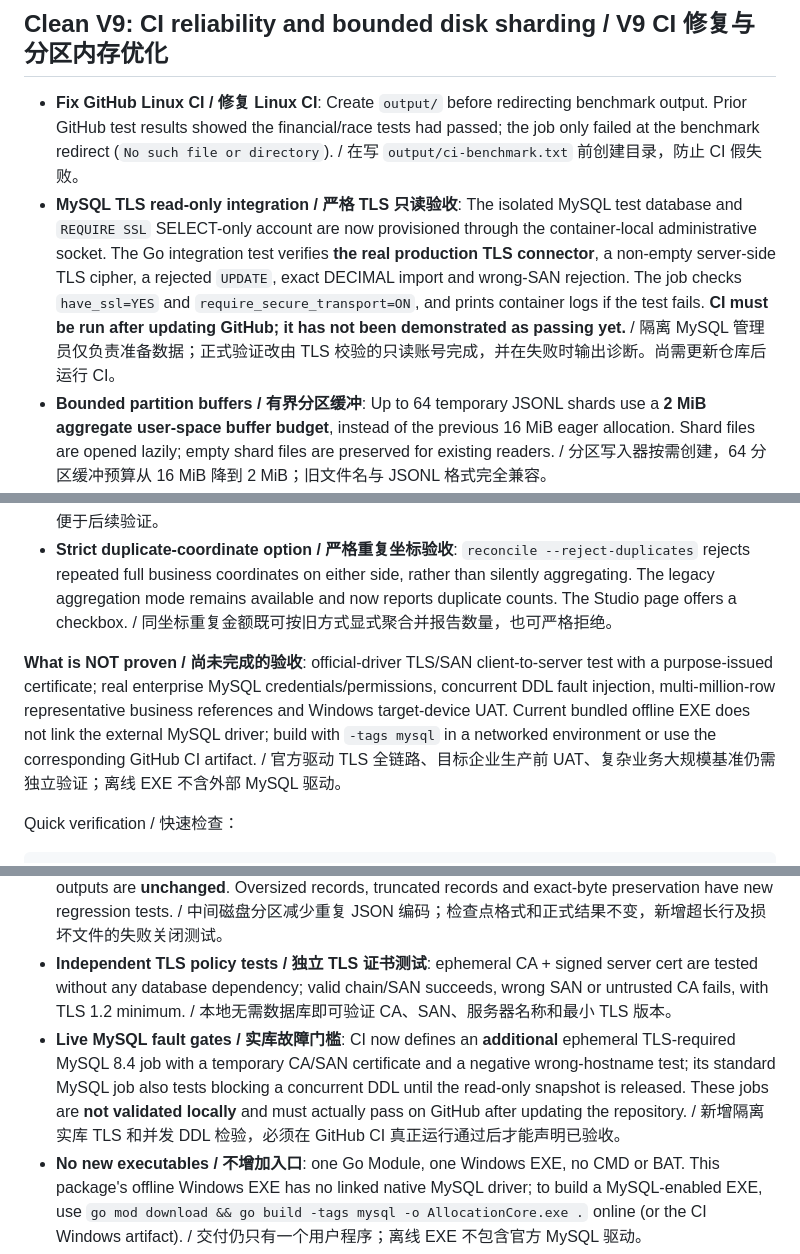
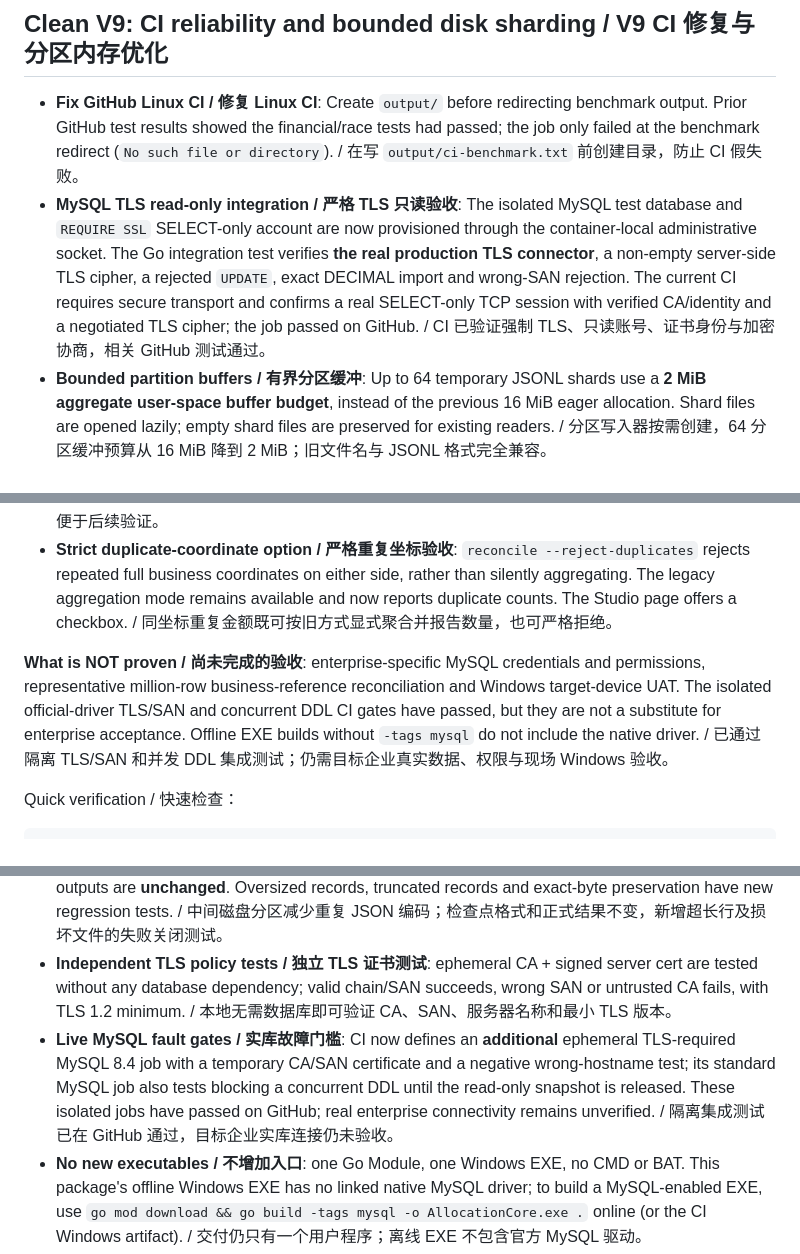
Before and after one commit to realYurk/Allocation-Core, a Markdown page: README.md, 3 parts joined by grey strips. Drawn GitHub-style.

```diff
--- a/README.md
+++ b/README.md
@@ -37,7 +51,7 @@ This repository contains **no company data or proprietary allocation rules**. In
 ## Clean V9: CI reliability and bounded disk sharding / V9 CI 修复与分区内存优化
 
 - **Fix GitHub Linux CI / 修复 Linux CI**: Create `output/` before redirecting benchmark output. Prior GitHub test results showed the financial/race tests had passed; the job only failed at the benchmark redirect (`No such file or directory`). / 在写 `output/ci-benchmark.txt` 前创建目录，防止 CI 假失败。
-- **MySQL TLS read-only integration / 严格 TLS 只读验收**: The isolated MySQL test database and `REQUIRE SSL` SELECT-only account are now provisioned through the container-local administrative socket. The Go integration test verifies **the real production TLS connector**, a non-empty server-side TLS cipher, a rejected `UPDATE`, exact DECIMAL import and wrong-SAN rejection. The job checks `have_ssl=YES` and `require_secure_transport=ON`, and prints container logs if the test fails. **CI must be run after updating GitHub; it has not been demonstrated as passing yet.** / 隔离 MySQL 管理员仅负责准备数据；正式验证改由 TLS 校验的只读账号完成，并在失败时输出诊断。尚需更新仓库后运行 CI。
+- **MySQL TLS read-only integration / 严格 TLS 只读验收**: The isolated MySQL test database and `REQUIRE SSL` SELECT-only account are now provisioned through the container-local administrative socket. The Go integration test verifies **the real production TLS connector**, a non-empty server-side TLS cipher, a rejected `UPDATE`, exact DECIMAL import and wrong-SAN rejection. The current CI requires secure transport and confirms a real SELECT-only TCP session with verified CA/identity and a negotiated TLS cipher; the job passed on GitHub. / CI 已验证强制 TLS、只读账号、证书身份与加密协商，相关 GitHub 测试通过。
 - **Bounded partition buffers / 有界分区缓冲**: Up to 64 temporary JSONL shards use a **2 MiB aggregate user-space buffer budget**, instead of the previous 16 MiB eager allocation. Shard files are opened lazily; empty shard files are preserved for existing readers. / 分区写入器按需创建，64 分区缓冲预算从 16 MiB 降到 2 MiB；旧文件名与 JSONL 格式完全兼容。
 - **No change to financial arithmetic or checkpoints / 金额及检查点不变**: Decimal arithmetic, rule evaluation, ledger, lineage, deterministic output and checkpoint record format are unchanged. An actual V8 checkpoint was resumed by V9 with all five outputs identical. / 本次不修改分摊公式、尾差、计算规则、审计或检查点格式；已用 V8 检查点在 V9 续算并核对五份结果。
 
@@ -58,7 +72,7 @@ AllocationCore.exe run examples/manufacturing/rule.json output/v9-verify --worke
 - **Import integrity / 输入文件指纹**: every normalized CSV report now contains exact output `SHA-256` and byte size. MySQL bundle manifest records these for all exported files. / 输出记录哈希与字节数，便于后续验证。
 - **Strict duplicate-coordinate option / 严格重复坐标验收**: `reconcile --reject-duplicates` rejects repeated full business coordinates on either side, rather than silently aggregating. The legacy aggregation mode remains available and now reports duplicate counts. The Studio page offers a checkbox. / 同坐标重复金额既可按旧方式显式聚合并报告数量，也可严格拒绝。
 
-**What is NOT proven / 尚未完成的验收**: official-driver TLS/SAN client-to-server test with a purpose-issued certificate; real enterprise MySQL credentials/permissions, concurrent DDL fault injection, multi-million-row representative business references and Windows target-device UAT. Current bundled offline EXE does not link the external MySQL driver; build with `-tags mysql` in a networked environment or use the corresponding GitHub CI artifact. / 官方驱动 TLS 全链路、目标企业生产前 UAT、复杂业务大规模基准仍需独立验证；离线 EXE 不含外部 MySQL 驱动。
+**What is NOT proven / 尚未完成的验收**: enterprise-specific MySQL credentials and permissions, representative million-row business-reference reconciliation and Windows target-device UAT. The isolated official-driver TLS/SAN and concurrent DDL CI gates have passed, but they are not a substitute for enterprise acceptance. Offline EXE builds without `-tags mysql` do not include the native driver. / 已通过隔离 TLS/SAN 和并发 DDL 集成测试；仍需目标企业真实数据、权限与现场 Windows 验收。
 
 Quick verification / 快速检查：
 
@@ -97,7 +111,7 @@ Build once, run the same executable for all modes. / 只编译一个程序，所
 
 - **Temporary JSONL spool passthrough / 临时中间文件透传**: intermediate disk-shard routing decodes each JSONL row once, uses its original raw record bytes in the destination shard, and avoids the second JSON serialization. The durable checkpoint format and public financial CSV outputs are **unchanged**. Oversized records, truncated records and exact-byte preservation have new regression tests. / 中间磁盘分区减少重复 JSON 编码；检查点格式和正式结果不变，新增超长行及损坏文件的失败关闭测试。
 - **Independent TLS policy tests / 独立 TLS 证书测试**: ephemeral CA + signed server cert are tested without any database dependency; valid chain/SAN succeeds, wrong SAN or untrusted CA fails, with TLS 1.2 minimum. / 本地无需数据库即可验证 CA、SAN、服务器名称和最小 TLS 版本。
-- **Live MySQL fault gates / 实库故障门槛**: CI now defines an **additional** ephemeral TLS-required MySQL 8.4 job with a temporary CA/SAN certificate and a negative wrong-hostname test; its standard MySQL job also tests blocking a concurrent DDL until the read-only snapshot is released. These jobs are **not validated locally** and must actually pass on GitHub after updating the repository. / 新增隔离实库 TLS 和并发 DDL 检验，必须在 GitHub CI 真正运行通过后才能声明已验收。
+- **Live MySQL fault gates / 实库故障门槛**: CI now defines an **additional** ephemeral TLS-required MySQL 8.4 job with a temporary CA/SAN certificate and a negative wrong-hostname test; its standard MySQL job also tests blocking a concurrent DDL until the read-only snapshot is released. These isolated jobs have passed on GitHub; real enterprise connectivity remains unverified. / 隔离集成测试已在 GitHub 通过，目标企业实库连接仍未验收。
 - **No new executables / 不增加入口**: one Go Module, one Windows EXE, no CMD or BAT. This package's offline Windows EXE has no linked native MySQL driver; to build a MySQL-enabled EXE, use `go mod download && go build -tags mysql -o AllocationCore.exe .` online (or the CI Windows artifact). / 交付仍只有一个用户程序；离线 EXE 不包含官方 MySQL 驱动。
 
 ## Clean V5 baseline / V5 已有基础
```
Also changed, not shown: other parts of README.md (+15 -1 lines).
